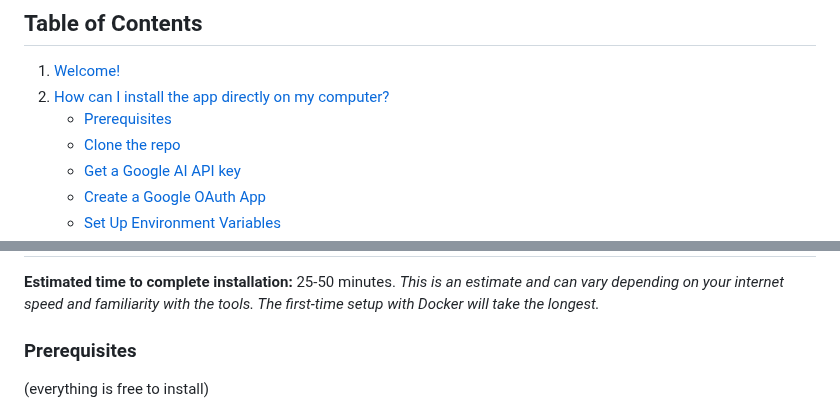
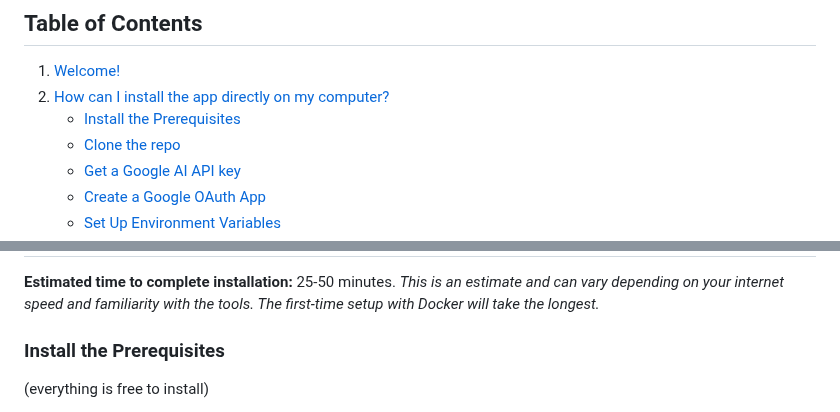
Before and after one commit to sprat-kv/jobseeker-analytics, a Markdown page: CONTRIBUTING.md, 2 parts joined by grey strips. GitHub-like rendering.

```diff
--- a/CONTRIBUTING.md
+++ b/CONTRIBUTING.md
@@ -2,7 +2,7 @@
 
 1. [Welcome!](#welcome)
 2. [How can I install the app directly on my computer?](#how-can-i-install-the-app-directly-on-my-computer-%EF%B8%8F-back-to-table-of-contents)
-    - [Prerequisites](#prerequisites)
+    - [Install the Prerequisites](#install-the-prerequisites)
     - [Clone the repo](#clone-the-repo)
     - [Get a Google AI API key](#get-a-google-ai-api-key)
     - [Create a Google OAuth App](#create-a-google-oauth-app)
@@ -43,7 +43,7 @@ You may run into issues - email help@justajobapp.com for help :)
 ## How can I install the app directly on my computer? [⬆️ Back to Table of Contents](#table-of-contents)
 **Estimated time to complete installation:** 25-50 minutes.
 *This is an estimate and can vary depending on your internet speed and familiarity with the tools. The first-time setup with Docker will take the longest.*
-### Prerequisites
+### Install the Prerequisites
 (everything is free to install)
 - [Docker Desktop](https://www.docker.com/products/docker-desktop/)
 - [Visual Studio Code](https://code.visualstudio.com/)
```
